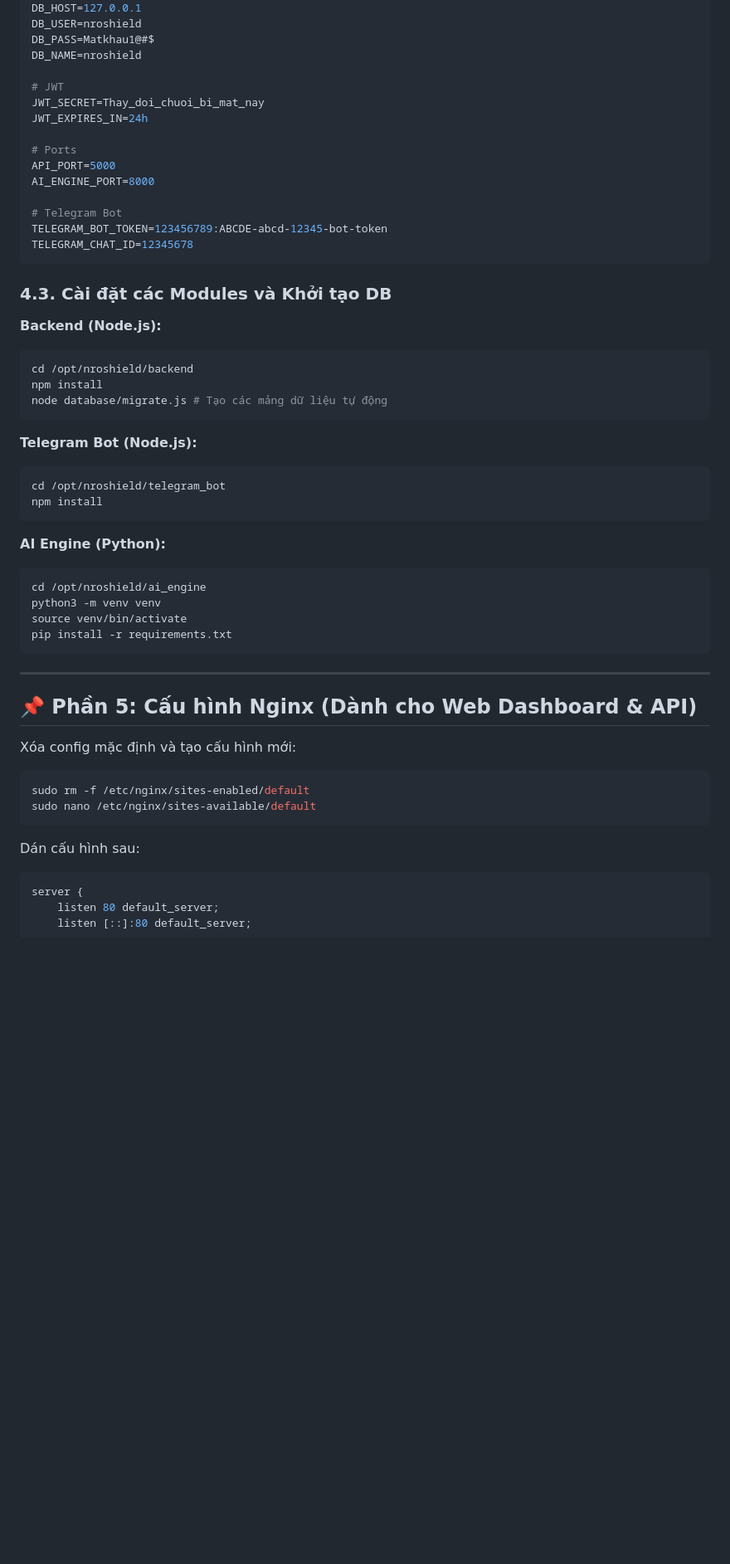
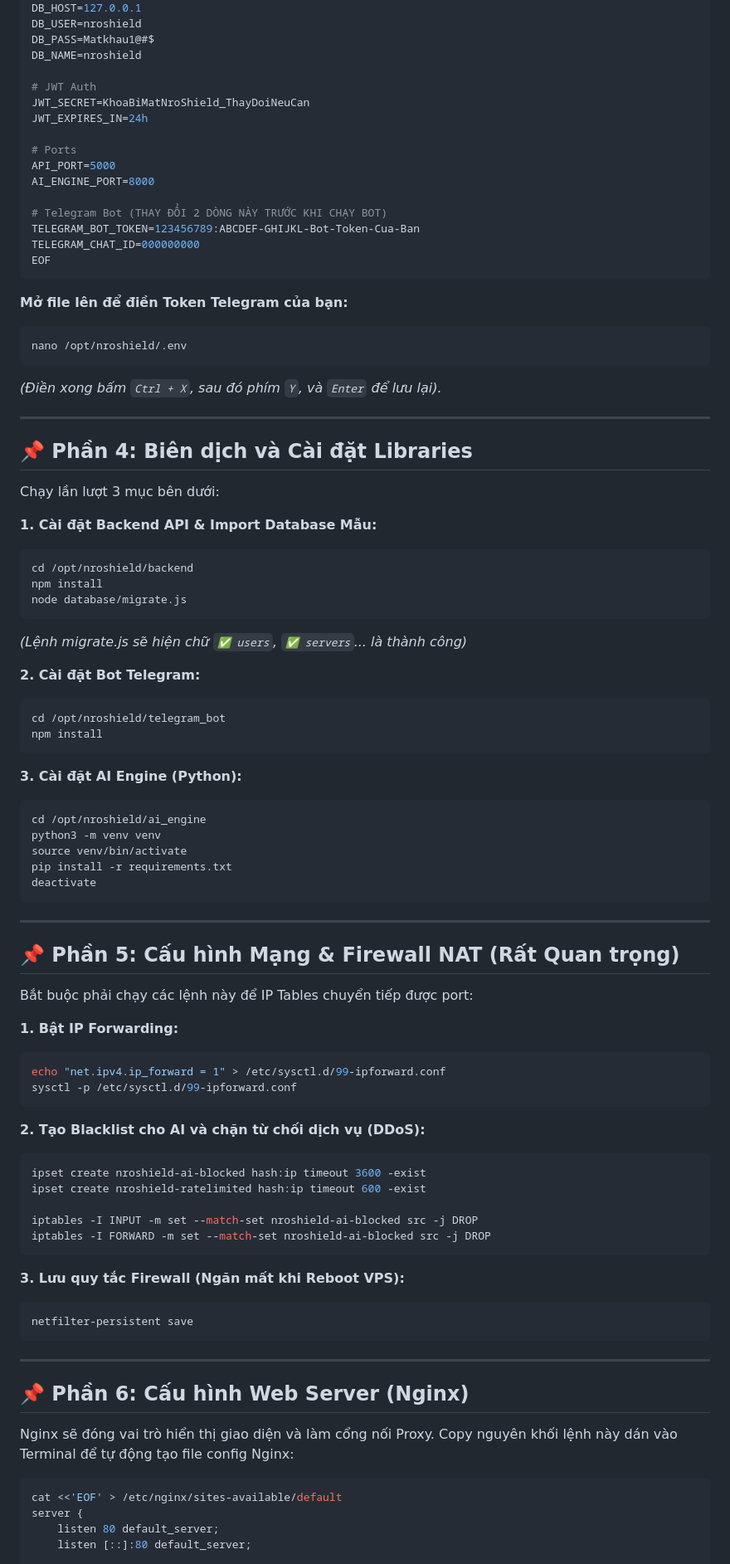
Before and after one commit to hoangtuvungcao/firewall, a Markdown page: SETUP.md, the part around one of its changes. Shown at 83% size. GitHub-like rendering; blank space fills up the shorter version.

````diff
--- a/SETUP.md
+++ b/SETUP.md
@@ -84,55 +67,89 @@ DB_USER=nroshield
 DB_PASS=Matkhau1@#$
 DB_NAME=nroshield
 
-# JWT
-JWT_SECRET=Thay_doi_chuoi_bi_mat_nay
+# JWT Auth
+JWT_SECRET=KhoaBiMatNroShield_ThayDoiNeuCan
 JWT_EXPIRES_IN=24h
 
 # Ports
 API_PORT=5000
 AI_ENGINE_PORT=8000
 
-# Telegram Bot
-TELEGRAM_BOT_TOKEN=123456789:ABCDE-abcd-12345-bot-token
-TELEGRAM_CHAT_ID=12345678
+# Telegram Bot (THAY ĐỔI 2 DÒNG NÀY TRƯỚC KHI CHẠY BOT)
+TELEGRAM_BOT_TOKEN=123456789:ABCDEF-GHIJKL-Bot-Token-Cua-Ban
+TELEGRAM_CHAT_ID=000000000
+EOF
 ```
 
-### 4.3. Cài đặt các Modules và Khởi tạo DB
+**Mở file lên để điền Token Telegram của bạn:**
+```bash
+nano /opt/nroshield/.env
+```
+*(Điền xong bấm `Ctrl + X`, sau đó phím `Y`, và `Enter` để lưu lại).*
 
-**Backend (Node.js):**
+---
+
+## 📌 Phần 4: Biên dịch và Cài đặt Libraries
+
+Chạy lần lượt 3 mục bên dưới:
+
+**1. Cài đặt Backend API & Import Database Mẫu:**
 ```bash
 cd /opt/nroshield/backend
 npm install
-node database/migrate.js # Tạo các mảng dữ liệu tự động
+node database/migrate.js
 ```
+*(Lệnh migrate.js sẽ hiện chữ `✅ users`, `✅ servers`... là thành công)*
 
-**Telegram Bot (Node.js):**
+**2. Cài đặt Bot Telegram:**
 ```bash
 cd /opt/nroshield/telegram_bot
 npm install
 ```
 
-**AI Engine (Python):**
+**3. Cài đặt AI Engine (Python):**
 ```bash
 cd /opt/nroshield/ai_engine
 python3 -m venv venv
 source venv/bin/activate
 pip install -r requirements.txt
+deactivate
 ```
 
 ---
 
-## 📌 Phần 5: Cấu hình Nginx (Dành cho Web Dashboard & API)
+## 📌 Phần 5: Cấu hình Mạng & Firewall NAT (Rất Quan trọng)
 
-Xóa config mặc định và tạo cấu hình mới:
+Bắt buộc phải chạy các lệnh này để IP Tables chuyển tiếp được port:
+
+**1. Bật IP Forwarding:**
+```bash
+echo "net.ipv4.ip_forward = 1" > /etc/sysctl.d/99-ipforward.conf
+sysctl -p /etc/sysctl.d/99-ipforward.conf
+```
+
+**2. Tạo Blacklist cho AI và chặn từ chối dịch vụ (DDoS):**
+```bash
+ipset create nroshield-ai-blocked hash:ip timeout 3600 -exist
+ipset create nroshield-ratelimited hash:ip timeout 600 -exist
+
+iptables -I INPUT -m set --match-set nroshield-ai-blocked src -j DROP
+iptables -I FORWARD -m set --match-set nroshield-ai-blocked src -j DROP
+```
+
+**3. Lưu quy tắc Firewall (Ngăn mất khi Reboot VPS):**
+```bash
+netfilter-persistent save
+```
+
+---
+
+## 📌 Phần 6: Cấu hình Web Server (Nginx)
+
+Nginx sẽ đóng vai trò hiển thị giao diện và làm cổng nối Proxy. Copy nguyên khối lệnh này dán vào Terminal để tự động tạo file config Nginx:
 
 ```bash
-sudo rm -f /etc/nginx/sites-enabled/default
-sudo nano /etc/nginx/sites-available/default
-```
-
-Dán cấu hình sau:
-```nginx
+cat <<'EOF' > /etc/nginx/sites-available/default
 server {
     listen 80 default_server;
     listen [::]:80 default_server;
````
Also changed, not shown: other parts of SETUP.md (+70 -103 lines).
